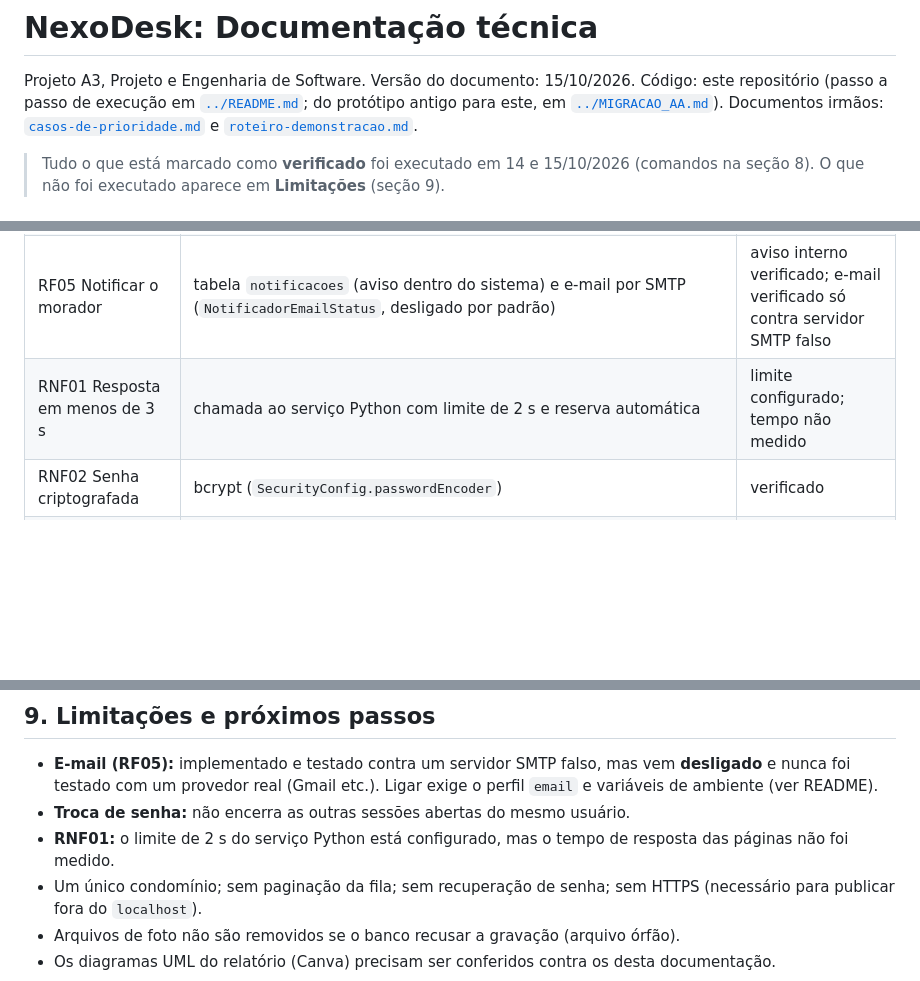
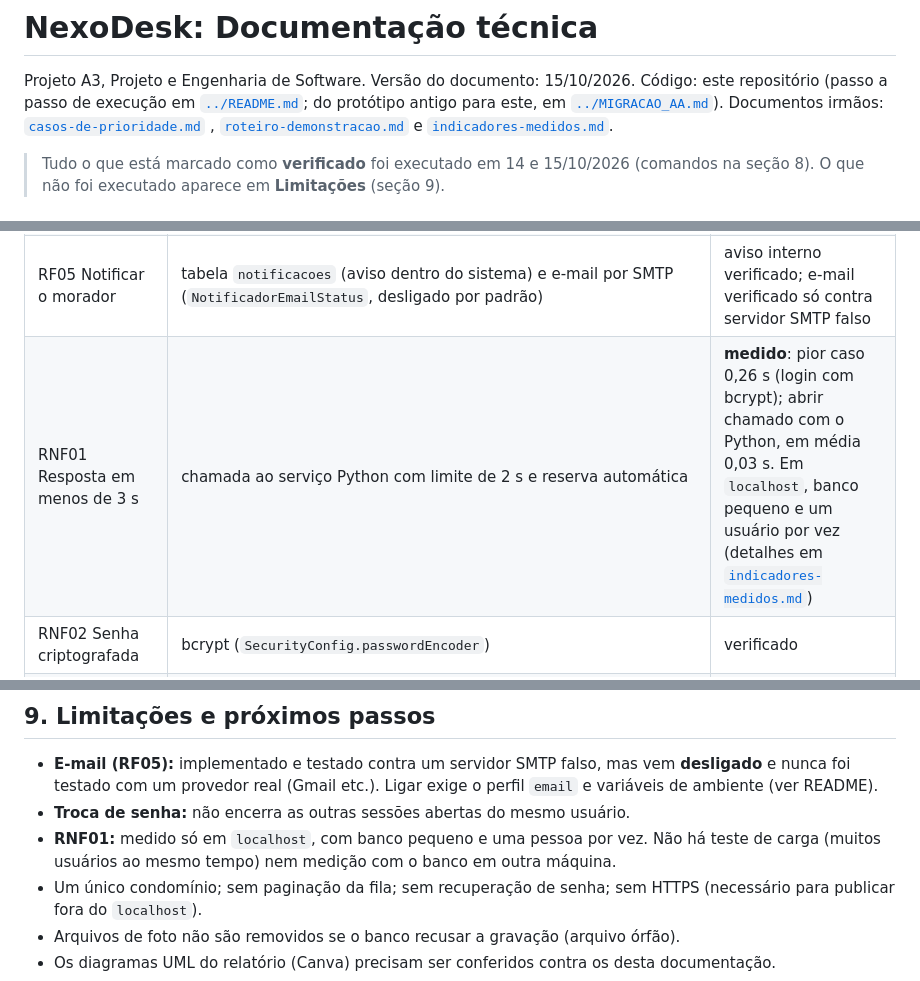
Before and after one commit to nevessdhiego-design/nexodesk, a Markdown page: docs/documentacao-tecnica.md, 3 parts joined by grey strips. Rendered like a GitHub page; blank space fills up the shorter version.

```diff
--- a/docs/documentacao-tecnica.md
+++ b/docs/documentacao-tecnica.md
@@ -3,7 +3,7 @@
 Projeto A3, Projeto e Engenharia de Software. Versão do documento: 15/10/2026.
 Código: este repositório (passo a passo de execução em [`../README.md`](../README.md); do protótipo antigo
 para este, em [`../MIGRACAO_AA.md`](../MIGRACAO_AA.md)). Documentos irmãos: [`casos-de-prioridade.md`](casos-de-prioridade.md)
-e [`roteiro-demonstracao.md`](roteiro-demonstracao.md).
+, [`roteiro-demonstracao.md`](roteiro-demonstracao.md) e [`indicadores-medidos.md`](indicadores-medidos.md).
 
 > Tudo o que está marcado como **verificado** foi executado em 14 e 15/10/2026 (comandos na seção 8).
 > O que não foi executado aparece em **Limitações** (seção 9).
@@ -26,7 +26,7 @@ O sistema evoluiu do protótipo "Nexo" (PHP + PyQt5). O que foi mantido, trocado
 | RF03 Síndico vê do mais fácil ao mais difícil | `ChamadoRepository.findByStatusInOrderByPontuacaoAscCriadoEmAsc`; tela `sindico.html` | verificado |
 | RF04 Atualizar status (aberto, em andamento, resolvido) | `SindicoController.alterarStatus`; tabela `historico_status` | verificado |
 | RF05 Notificar o morador | tabela `notificacoes` (aviso dentro do sistema) e e-mail por SMTP (`NotificadorEmailStatus`, desligado por padrão) | aviso interno verificado; e-mail verificado só contra servidor SMTP falso |
-| RNF01 Resposta em menos de 3 s | chamada ao serviço Python com limite de 2 s e reserva automática | limite configurado; tempo não medido |
+| RNF01 Resposta em menos de 3 s | chamada ao serviço Python com limite de 2 s e reserva automática | **medido**: pior caso 0,26 s (login com bcrypt); abrir chamado com o Python, em média 0,03 s. Em `localhost`, banco pequeno e um usuário por vez (detalhes em [`indicadores-medidos.md`](indicadores-medidos.md)) |
 | RNF02 Senha criptografada | bcrypt (`SecurityConfig.passwordEncoder`) | verificado |
 | RNF03 Interface responsiva | `css/app.css`; conferida em largura de celular (375 px) | verificado |
 
@@ -230,7 +230,8 @@ Para executar o sistema inteiro com um comando (Java, Python e, se quiser, dados
 - **E-mail (RF05):** implementado e testado contra um servidor SMTP falso, mas vem **desligado** e nunca foi testado com um
   provedor real (Gmail etc.). Ligar exige o perfil `email` e variáveis de ambiente (ver README).
 - **Troca de senha:** não encerra as outras sessões abertas do mesmo usuário.
-- **RNF01:** o limite de 2 s do serviço Python está configurado, mas o tempo de resposta das páginas não foi medido.
+- **RNF01:** medido só em `localhost`, com banco pequeno e uma pessoa por vez. Não há teste de carga (muitos usuários ao mesmo
+  tempo) nem medição com o banco em outra máquina.
 - Um único condomínio; sem paginação da fila; sem recuperação de senha; sem HTTPS (necessário para publicar fora do `localhost`).
 - Arquivos de foto não são removidos se o banco recusar a gravação (arquivo órfão).
 - Os diagramas UML do relatório (Canva) precisam ser conferidos contra os desta documentação.
```
Also changed, not shown: docs/indicadores-medidos.md (added, +72 -0 lines).
